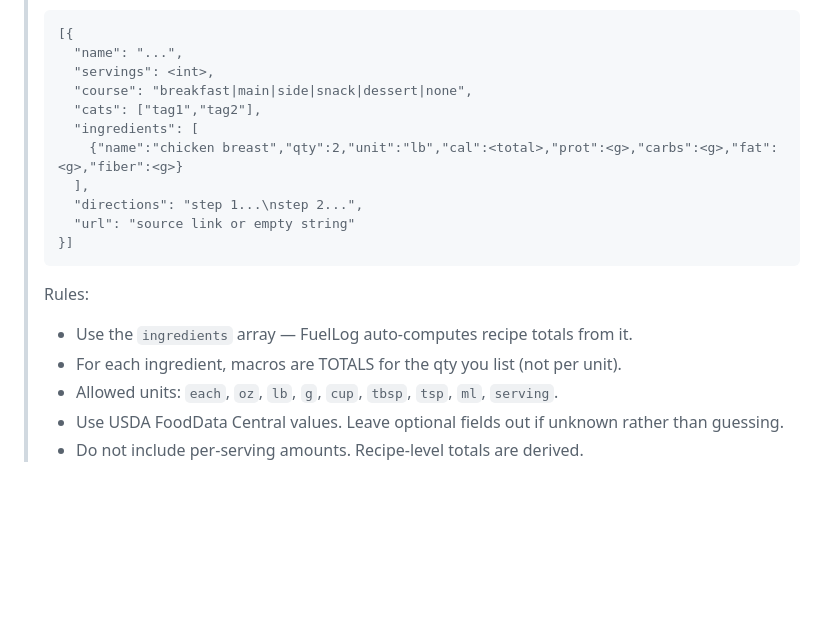
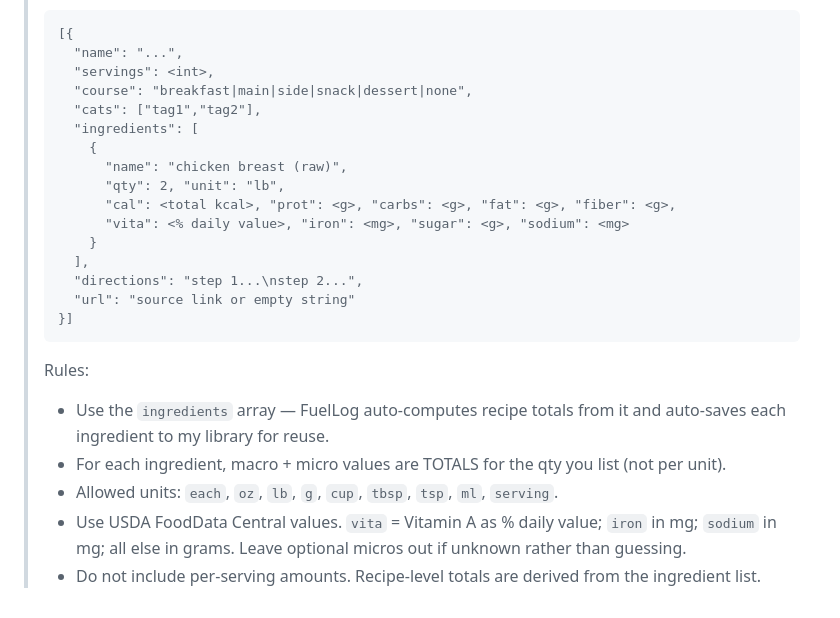
Before and after one commit to whitney-FD/Fuelog, a Markdown page: BULK_IMPORT_FIELDS.md, the part around the change. Drawn GitHub-style; blank space fills up the shorter version.

Commit message:
Include Vit A, iron, sugar, sodium in the chat-training snippet

````diff
--- a/BULK_IMPORT_FIELDS.md
+++ b/BULK_IMPORT_FIELDS.md
@@ -102,7 +102,12 @@ Copy-paste this into your recipe chat so it returns data in the right shape:
 >   "course": "breakfast|main|side|snack|dessert|none",
 >   "cats": ["tag1","tag2"],
 >   "ingredients": [
->     {"name":"chicken breast","qty":2,"unit":"lb","cal":<total>,"prot":<g>,"carbs":<g>,"fat":<g>,"fiber":<g>}
+>     {
+>       "name": "chicken breast (raw)",
+>       "qty": 2, "unit": "lb",
+>       "cal": <total kcal>, "prot": <g>, "carbs": <g>, "fat": <g>, "fiber": <g>,
+>       "vita": <% daily value>, "iron": <mg>, "sugar": <g>, "sodium": <mg>
+>     }
 >   ],
 >   "directions": "step 1...\nstep 2...",
 >   "url": "source link or empty string"
@@ -110,8 +115,8 @@ Copy-paste this into your recipe chat so it returns data in the right shape:
 > ```
 >
 > Rules:
-> - Use the `ingredients` array — FuelLog auto-computes recipe totals from it.
-> - For each ingredient, macros are TOTALS for the qty you list (not per unit).
+> - Use the `ingredients` array — FuelLog auto-computes recipe totals from it and auto-saves each ingredient to my library for reuse.
+> - For each ingredient, macro + micro values are TOTALS for the qty you list (not per unit).
 > - Allowed units: `each`, `oz`, `lb`, `g`, `cup`, `tbsp`, `tsp`, `ml`, `serving`.
-> - Use USDA FoodData Central values. Leave optional fields out if unknown rather than guessing.
-> - Do not include per-serving amounts. Recipe-level totals are derived.
+> - Use USDA FoodData Central values. `vita` = Vitamin A as % daily value; `iron` in mg; `sodium` in mg; all else in grams. Leave optional micros out if unknown rather than guessing.
+> - Do not include per-serving amounts. Recipe-level totals are derived from the ingredient list.
````
